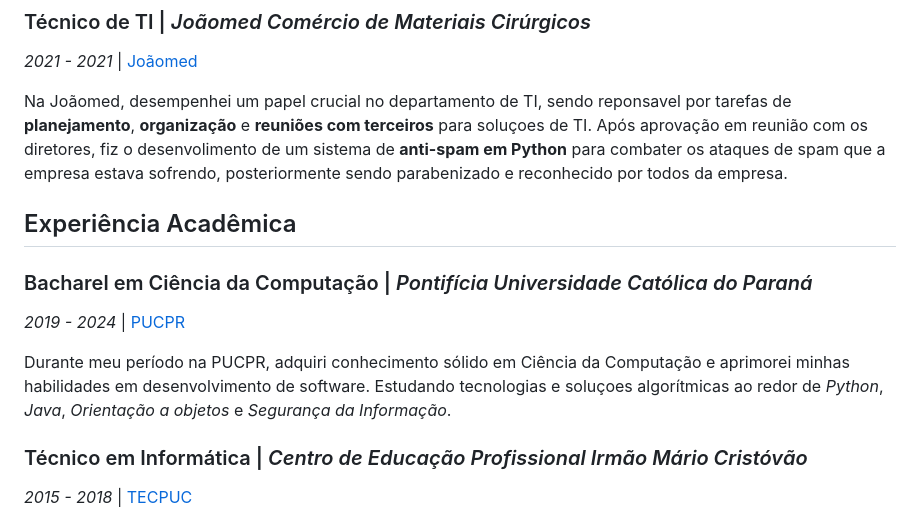
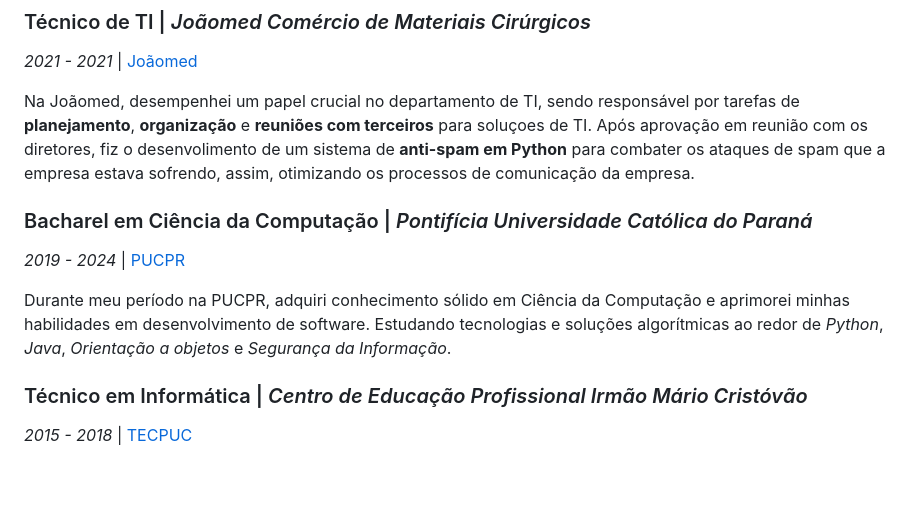
Before and after one commit to JoaoVLima/resume-markdown, a Markdown page: templates/github-style/index-ptbr.md, the part around the change. Drawn GitHub-style; blank space fills up the shorter version.

Commit message:
correcao acentos

```diff
--- a/templates/github-style/index-ptbr.md
+++ b/templates/github-style/index-ptbr.md
@@ -51,16 +51,14 @@ Este projeto se distingue por sua capacidade de receber retornos com baixa neces
 ### Técnico de TI | *Joãomed Comércio de Materiais Cirúrgicos*
 *2021 - 2021* | [Joãomed](http://joaomed.com.br)
 
-Na Joãomed, desempenhei um papel crucial no departamento de TI, sendo reponsavel por tarefas de **planejamento**, **organização** e **reuniões com terceiros** para soluçoes de TI.
-Após aprovação em reunião com os diretores, fiz o desenvolimento de um sistema de **anti-spam em Python** para combater os ataques de spam que a empresa estava sofrendo, posteriormente sendo parabenizado e reconhecido por todos da empresa.
-
-## Experiência Acadêmica
+Na Joãomed, desempenhei um papel crucial no departamento de TI, sendo responsável por tarefas de **planejamento**, **organização** e **reuniões com terceiros** para soluçoes de TI.
+Após aprovação em reunião com os diretores, fiz o desenvolimento de um sistema de **anti-spam em Python** para combater os ataques de spam que a empresa estava sofrendo, assim, otimizando os processos de comunicação da empresa.
 
 ### Bacharel em Ciência da Computação | *Pontifícia Universidade Católica do Paraná*
 *2019 - 2024* | [PUCPR](https://www.pucpr.br/)
 
 Durante meu período na PUCPR, adquiri conhecimento sólido em Ciência da Computação e aprimorei minhas habilidades em desenvolvimento de software.
-Estudando tecnologias e soluçoes algorítmicas ao redor de *Python*, *Java*, *Orientação a objetos* e *Segurança da Informação*.
+Estudando tecnologias e soluções algorítmicas ao redor de *Python*, *Java*, *Orientação a objetos* e *Segurança da Informação*.
 
 ### Técnico em Informática | *Centro de Educação Profissional Irmão Mário Cristóvão*
 *2015 - 2018* | [TECPUC](http://www.tecpuc.com.br/)
```
